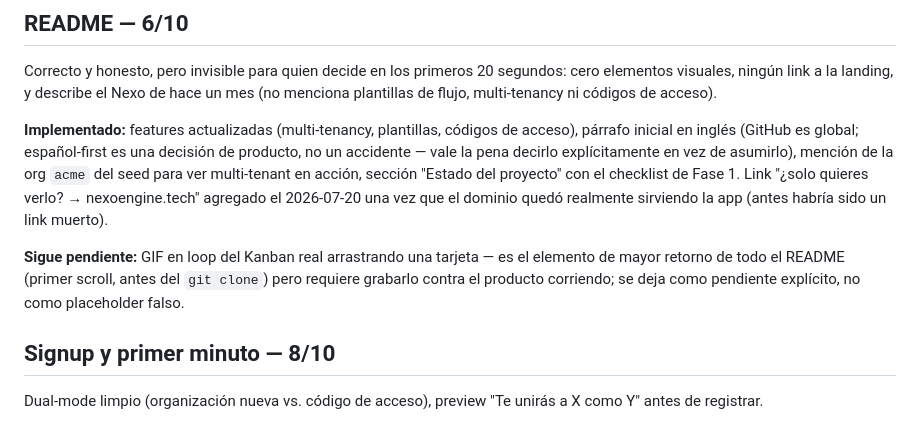
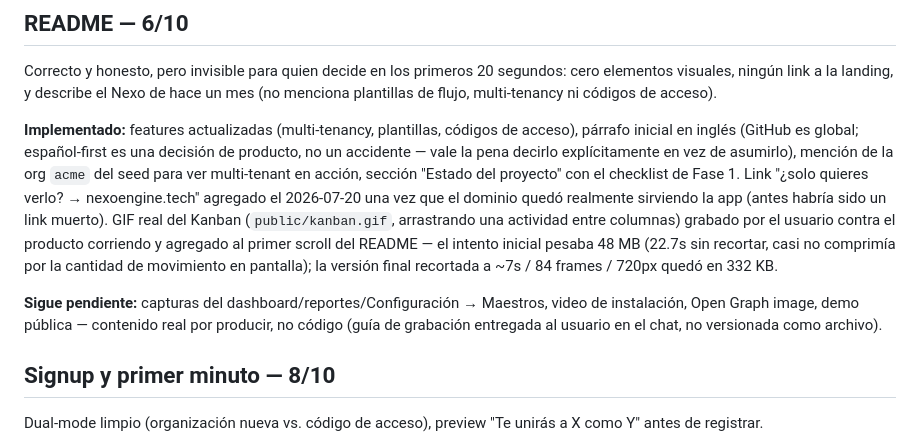
Before and after one commit to IBER-DEV/nexo, a Markdown page: docs/roadmap/landing-audit.md, the part around the change. Drawn GitHub-style.

Commit message:
README: GIF real del Kanban en el primer scroll
Reemplaza el bloqueo "pendiente" por public/kanban.gif (arrastrando una
actividad entre columnas), grabado por el usuario contra el producto
corriendo. Recortado y optimizado con ffmpeg (paleta de dos pasadas) de
48MB/22.7s a 332KB/~7s -- el intento sin recortar duracion casi no
comprimia por la cantidad de movimiento en pantalla.

```diff
--- a/docs/roadmap/landing-audit.md
+++ b/docs/roadmap/landing-audit.md
@@ -72,11 +72,15 @@ inicial en inglés (GitHub es global; español-first es una decisión de product
 accidente — vale la pena decirlo explícitamente en vez de asumirlo), mención de la org `acme`
 del seed para ver multi-tenant en acción, sección "Estado del proyecto" con el checklist de
 Fase 1. Link "¿solo quieres verlo? → nexoengine.tech" agregado el 2026-07-20 una vez que el
-dominio quedó realmente sirviendo la app (antes habría sido un link muerto).
+dominio quedó realmente sirviendo la app (antes habría sido un link muerto). GIF real del
+Kanban (`public/kanban.gif`, arrastrando una actividad entre columnas) grabado por el usuario
+contra el producto corriendo y agregado al primer scroll del README — el intento inicial pesaba
+48 MB (22.7s sin recortar, casi no comprimía por la cantidad de movimiento en pantalla); la
+versión final recortada a ~7s / 84 frames / 720px quedó en 332 KB.
 
-**Sigue pendiente:** GIF en loop del Kanban real arrastrando una tarjeta — es el elemento de
-mayor retorno de todo el README (primer scroll, antes del `git clone`) pero requiere grabarlo
-contra el producto corriendo; se deja como pendiente explícito, no como placeholder falso.
+**Sigue pendiente:** capturas del dashboard/reportes/Configuración → Maestros, video de
+instalación, Open Graph image, demo pública — contenido real por producir, no código (guía de
+grabación entregada al usuario en el chat, no versionada como archivo).
 
 ## Signup y primer minuto — 8/10
 
```
Also changed, not shown: README.md (+1 -2 lines), public/kanban.gif (added).
